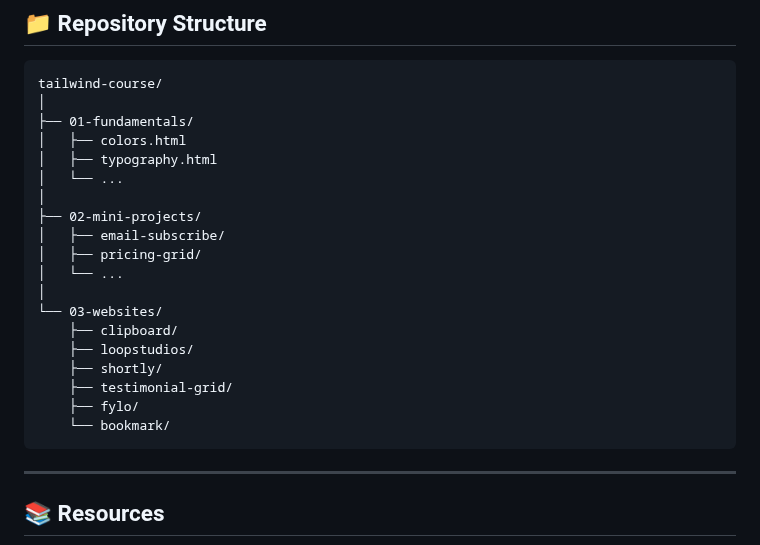
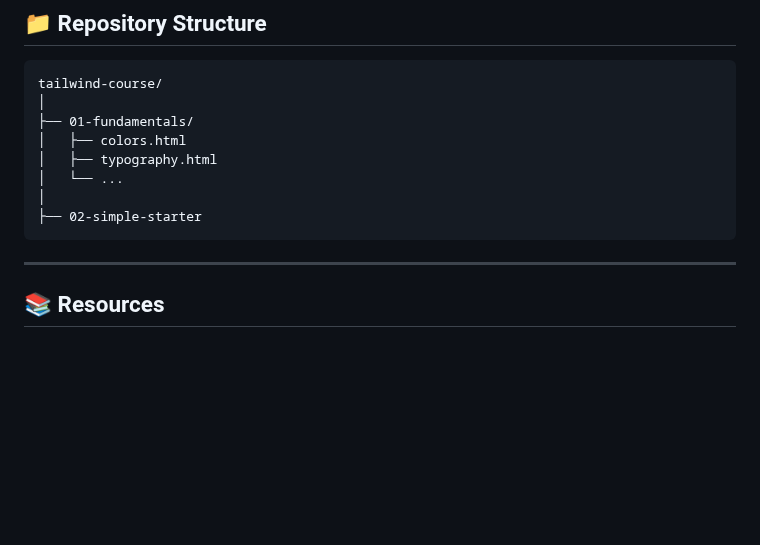
Before and after one commit to camila-maron/tailwind-course, a Markdown page: README.md, the part around the change. Drawn GitHub-style; blank space fills up the shorter version.

````diff
--- a/README.md
+++ b/README.md
@@ -116,18 +116,7 @@ tailwind-course/
 │   ├── typography.html
 │   └── ...
 │
-├── 02-mini-projects/
-│   ├── email-subscribe/
-│   ├── pricing-grid/
-│   └── ...
-│
-└── 03-websites/
-    ├── clipboard/
-    ├── loopstudios/
-    ├── shortly/
-    ├── testimonial-grid/
-    ├── fylo/
-    └── bookmark/
+├── 02-simple-starter
 ```
 
 ---
````
